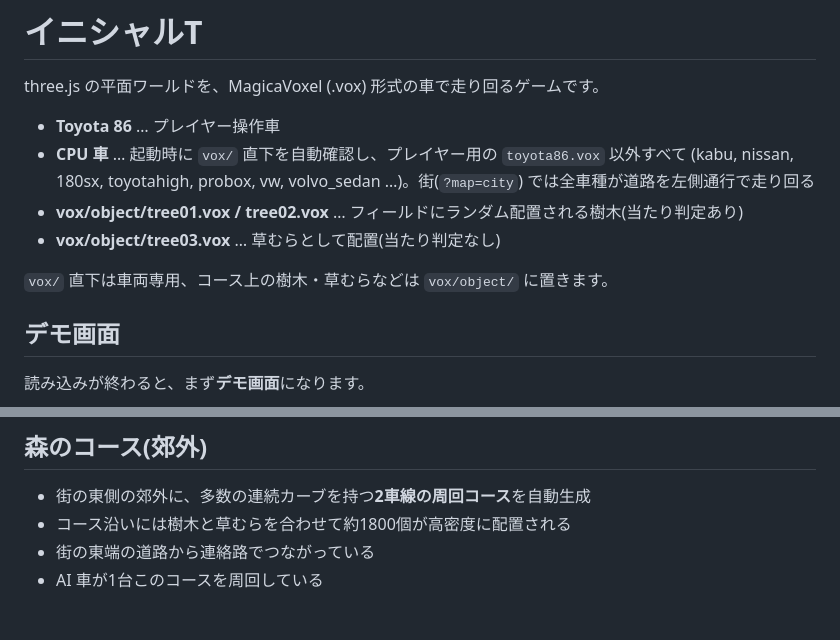
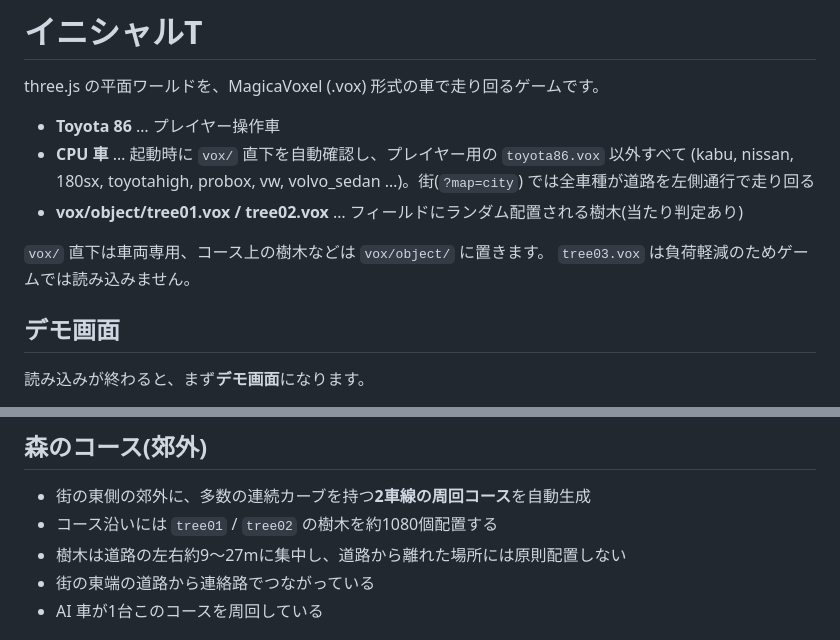
Before and after one commit to keroppa88/car, a Markdown page: README.md, 2 parts joined by grey strips. Drawn GitHub-style.

Commit message:
Document lighter roadside forest

```diff
--- a/README.md
+++ b/README.md
@@ -7,9 +7,9 @@ three.js の平面ワールドを、MagicaVoxel (.vox) 形式の車で走り回
   (kabu, nissan, 180sx, toyotahigh, probox, vw, volvo_sedan …)。街(`?map=city`)
   では全車種が道路を左側通行で走り回る
 - **vox/object/tree01.vox / tree02.vox** … フィールドにランダム配置される樹木(当たり判定あり)
-- **vox/object/tree03.vox** … 草むらとして配置(当たり判定なし)
 
-`vox/` 直下は車両専用、コース上の樹木・草むらなどは `vox/object/` に置きます。
+`vox/` 直下は車両専用、コース上の樹木などは `vox/object/` に置きます。
+`tree03.vox` は負荷軽減のためゲームでは読み込みません。
 
 ## デモ画面
 
@@ -35,7 +35,8 @@ three.js の平面ワールドを、MagicaVoxel (.vox) 形式の車で走り回
 ## 森のコース(郊外)
 
 - 街の東側の郊外に、多数の連続カーブを持つ**2車線の周回コース**を自動生成
-- コース沿いには樹木と草むらを合わせて約1800個が高密度に配置される
+- コース沿いには `tree01` / `tree02` の樹木を約1080個配置する
+- 樹木は道路の左右約9〜27mに集中し、道路から離れた場所には原則配置しない
 - 街の東端の道路から連絡路でつながっている
 - AI 車が1台このコースを周回している
 
```
